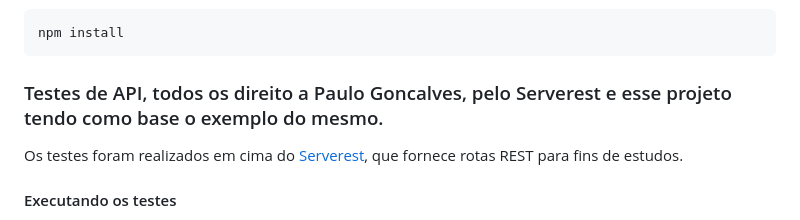
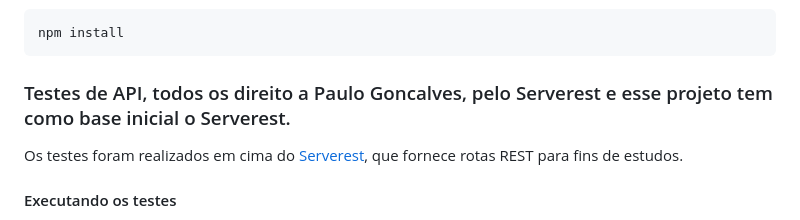
Before and after one commit to reinaldorossetti/poc_mocha_supertest, a Markdown page: README.md, the part around one of its changes. GitHub-like rendering.

````diff
--- a/README.md
+++ b/README.md
@@ -40,7 +40,7 @@ cd poc_mocha_supertest
 npm install
 ```
 
-### Testes de API, todos os direito a Paulo Goncalves, pelo Serverest e esse projeto tendo como base o exemplo do mesmo.
+### Testes de API, todos os direito a Paulo Goncalves, pelo Serverest e esse projeto tem como base inicial o Serverest.
 
 Os testes foram realizados em cima do [Serverest](https://github.com/PauloGoncalvesBH/ServeRest), que fornece rotas REST para fins de estudos.
 
````
Also changed, not shown: other parts of README.md (+1 -0 lines).
